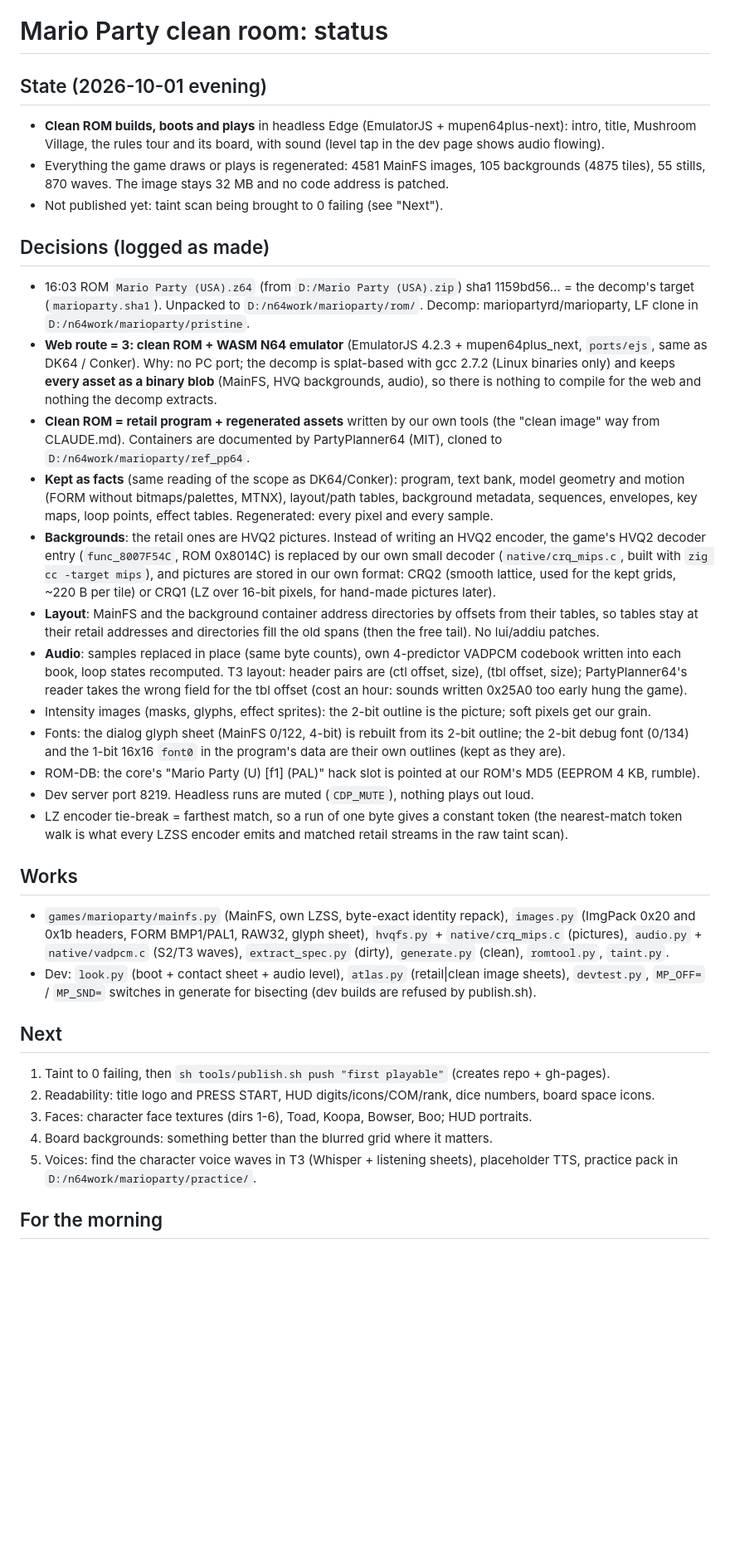
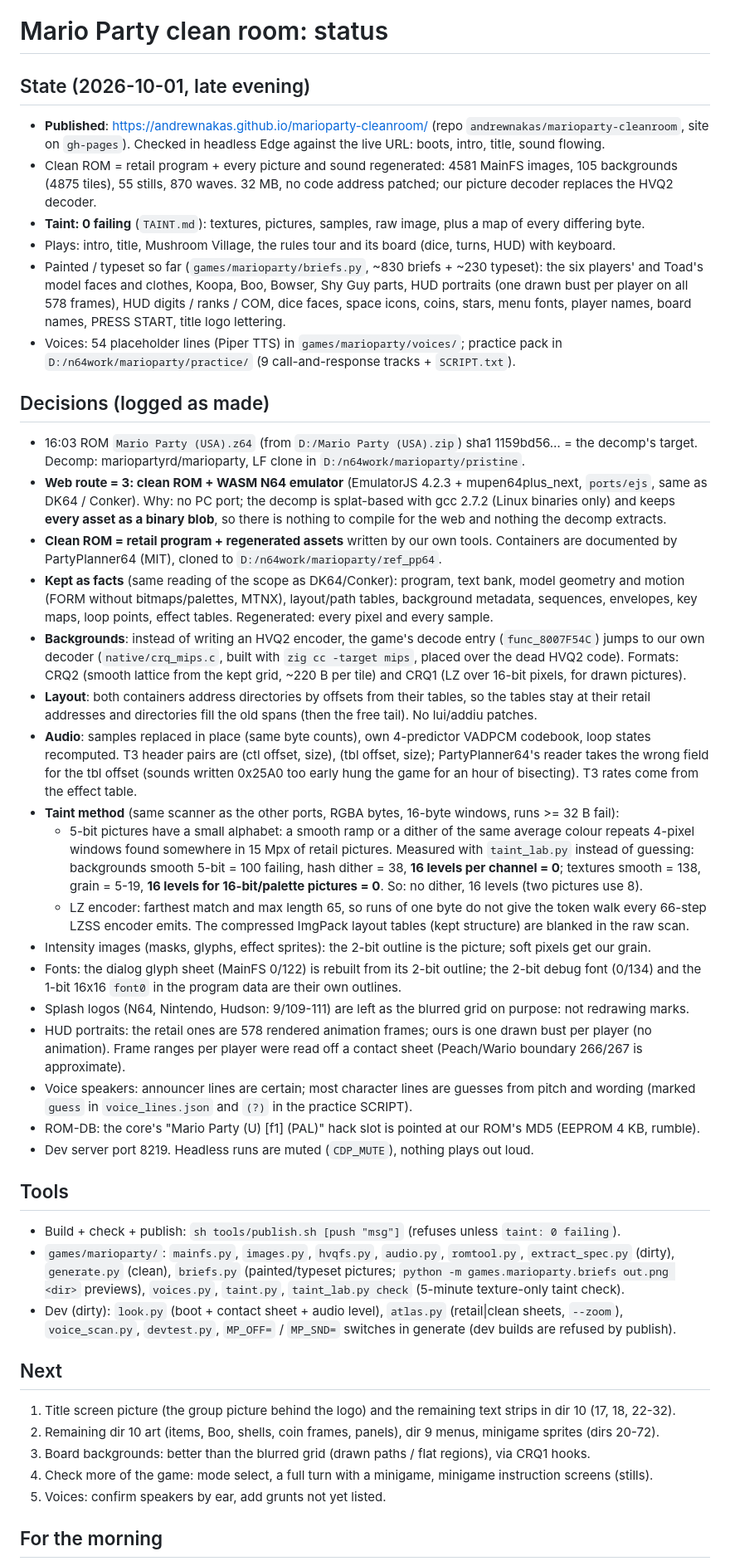
Before and after one commit to andrewnakas/marioparty-cleanroom, a Markdown page: STATUS.md, the part around one of its changes. Shown at 83% size. GitHub-like rendering; blank space fills up the shorter version.

Commit message:
STATUS: published, decisions, morning list
Co-Authored-By: Claude Opus 5.5 (1M context) <noreply@anthropic.com>

```diff
--- a/STATUS.md
+++ b/STATUS.md
@@ -1,55 +1,70 @@
 # Mario Party clean room: status
 
-## State (2026-10-01 evening)
-- **Clean ROM builds, boots and plays** in headless Edge (EmulatorJS + mupen64plus-next): intro, title, Mushroom
-  Village, the rules tour and its board, with sound (level tap in the dev page shows audio flowing).
-- Everything the game draws or plays is regenerated: 4581 MainFS images, 105 backgrounds (4875 tiles), 55 stills,
-  870 waves. The image stays 32 MB and no code address is patched.
-- Not published yet: taint scan being brought to 0 failing (see "Next").
+## State (2026-10-01, late evening)
+- **Published**: https://andrewnakas.github.io/marioparty-cleanroom/ (repo `andrewnakas/marioparty-cleanroom`,
+  site on `gh-pages`). Checked in headless Edge against the live URL: boots, intro, title, sound flowing.
+- Clean ROM = retail program + every picture and sound regenerated: 4581 MainFS images, 105 backgrounds (4875
+  tiles), 55 stills, 870 waves. 32 MB, no code address patched; our picture decoder replaces the HVQ2 decoder.
+- **Taint: 0 failing** (`TAINT.md`): textures, pictures, samples, raw image, plus a map of every differing byte.
+- Plays: intro, title, Mushroom Village, the rules tour and its board (dice, turns, HUD) with keyboard.
+- Painted / typeset so far (`games/marioparty/briefs.py`, ~830 briefs + ~230 typeset): the six players' and
+  Toad's model faces and clothes, Koopa, Boo, Bowser, Shy Guy parts, HUD portraits (one drawn bust per player on
+  all 578 frames), HUD digits / ranks / COM, dice faces, space icons, coins, stars, menu fonts, player names,
+  board names, PRESS START, title logo lettering.
+- Voices: 54 placeholder lines (Piper TTS) in `games/marioparty/voices/`; practice pack in
+  `D:/n64work/marioparty/practice/` (9 call-and-response tracks + `SCRIPT.txt`).
 
 ## Decisions (logged as made)
-- 16:03 ROM `Mario Party (USA).z64` (from `D:/Mario Party (USA).zip`) sha1 1159bd56… = the decomp's target
-  (`marioparty.sha1`). Unpacked to `D:/n64work/marioparty/rom/`. Decomp: mariopartyrd/marioparty, LF clone in
-  `D:/n64work/marioparty/pristine`.
+- 16:03 ROM `Mario Party (USA).z64` (from `D:/Mario Party (USA).zip`) sha1 1159bd56… = the decomp's target.
+  Decomp: mariopartyrd/marioparty, LF clone in `D:/n64work/marioparty/pristine`.
 - **Web route = 3: clean ROM + WASM N64 emulator** (EmulatorJS 4.2.3 + mupen64plus_next, `ports/ejs`, same as
   DK64 / Conker). Why: no PC port; the decomp is splat-based with gcc 2.7.2 (Linux binaries only) and keeps **every
-  asset as a binary blob** (MainFS, HVQ backgrounds, audio), so there is nothing to compile for the web and nothing
-  the decomp extracts.
-- **Clean ROM = retail program + regenerated assets** written by our own tools (the "clean image" way from
-  CLAUDE.md). Containers are documented by PartyPlanner64 (MIT), cloned to `D:/n64work/marioparty/ref_pp64`.
+  asset as a binary blob**, so there is nothing to compile for the web and nothing the decomp extracts.
+- **Clean ROM = retail program + regenerated assets** written by our own tools. Containers are documented by
+  PartyPlanner64 (MIT), cloned to `D:/n64work/marioparty/ref_pp64`.
 - **Kept as facts** (same reading of the scope as DK64/Conker): program, text bank, model geometry and motion
   (FORM without bitmaps/palettes, MTNX), layout/path tables, background metadata, sequences, envelopes, key maps,
   loop points, effect tables. Regenerated: every pixel and every sample.
-- **Backgrounds**: the retail ones are HVQ2 pictures. Instead of writing an HVQ2 encoder, the game's HVQ2 decoder
-  entry (`func_8007F54C`, ROM 0x8014C) is replaced by our own small decoder (`native/crq_mips.c`, built with
-  `zig cc -target mips`), and pictures are stored in our own format: CRQ2 (smooth lattice, used for the kept grids,
-  ~220 B per tile) or CRQ1 (LZ over 16-bit pixels, for hand-made pictures later).
-- **Layout**: MainFS and the background container address directories by offsets from their tables, so tables
-  stay at their retail addresses and directories fill the old spans (then the free tail). No lui/addiu patches.
-- **Audio**: samples replaced in place (same byte counts), own 4-predictor VADPCM codebook written into each
-  book, loop states recomputed. T3 layout: header pairs are (ctl offset, size), (tbl offset, size); PartyPlanner64's
-  reader takes the wrong field for the tbl offset (cost an hour: sounds written 0x25A0 too early hung the game).
+- **Backgrounds**: instead of writing an HVQ2 encoder, the game's decode entry (`func_8007F54C`) jumps to our own
+  decoder (`native/crq_mips.c`, built with `zig cc -target mips`, placed over the dead HVQ2 code). Formats: CRQ2
+  (smooth lattice from the kept grid, ~220 B per tile) and CRQ1 (LZ over 16-bit pixels, for drawn pictures).
+- **Layout**: both containers address directories by offsets from their tables, so the tables stay at their retail
+  addresses and directories fill the old spans (then the free tail). No lui/addiu patches.
+- **Audio**: samples replaced in place (same byte counts), own 4-predictor VADPCM codebook, loop states recomputed.
+  T3 header pairs are (ctl offset, size), (tbl offset, size); PartyPlanner64's reader takes the wrong field for the
+  tbl offset (sounds written 0x25A0 too early hung the game for an hour of bisecting). T3 rates come from the
+  effect table.
+- **Taint method** (same scanner as the other ports, RGBA bytes, 16-byte windows, runs >= 32 B fail):
+  - 5-bit pictures have a small alphabet: a smooth ramp or a dither of the same average colour repeats 4-pixel
+    windows found somewhere in 15 Mpx of retail pictures. Measured with `taint_lab.py` instead of guessing:
+    backgrounds smooth 5-bit = 100 failing, hash dither = 38, **16 levels per channel = 0**; textures smooth = 138,
+    grain = 5-19, **16 levels for 16-bit/palette pictures = 0**. So: no dither, 16 levels (two pictures use 8).
+  - LZ encoder: farthest match and max length 65, so runs of one byte do not give the token walk every 66-step
+    LZSS encoder emits. The compressed ImgPack layout tables (kept structure) are blanked in the raw scan.
 - Intensity images (masks, glyphs, effect sprites): the 2-bit outline is the picture; soft pixels get our grain.
-- Fonts: the dialog glyph sheet (MainFS 0/122, 4-bit) is rebuilt from its 2-bit outline; the 2-bit debug font
-  (0/134) and the 1-bit 16x16 `font0` in the program's data are their own outlines (kept as they are).
+- Fonts: the dialog glyph sheet (MainFS 0/122) is rebuilt from its 2-bit outline; the 2-bit debug font (0/134)
+  and the 1-bit 16x16 `font0` in the program data are their own outlines.
+- Splash logos (N64, Nintendo, Hudson: 9/109-111) are left as the blurred grid on purpose: not redrawing marks.
+- HUD portraits: the retail ones are 578 rendered animation frames; ours is one drawn bust per player (no
+  animation). Frame ranges per player were read off a contact sheet (Peach/Wario boundary 266/267 is approximate).
+- Voice speakers: announcer lines are certain; most character lines are guesses from pitch and wording (marked
+  `guess` in `voice_lines.json` and `(?)` in the practice SCRIPT).
 - ROM-DB: the core's "Mario Party (U) [f1] (PAL)" hack slot is pointed at our ROM's MD5 (EEPROM 4 KB, rumble).
 - Dev server port 8219. Headless runs are muted (`CDP_MUTE`), nothing plays out loud.
-- LZ encoder tie-break = farthest match, so a run of one byte gives a constant token (the nearest-match token
-  walk is what every LZSS encoder emits and matched retail streams in the raw taint scan).
 
-## Works
-- `games/marioparty/mainfs.py` (MainFS, own LZSS, byte-exact identity repack), `images.py` (ImgPack 0x20 and 0x1b
-  headers, FORM BMP1/PAL1, RAW32, glyph sheet), `hvqfs.py` + `native/crq_mips.c` (pictures), `audio.py` +
-  `native/vadpcm.c` (S2/T3 waves), `extract_spec.py` (dirty), `generate.py` (clean), `romtool.py`, `taint.py`.
-- Dev: `look.py` (boot + contact sheet + audio level), `atlas.py` (retail|clean image sheets), `devtest.py`,
-  `MP_OFF=` / `MP_SND=` switches in generate for bisecting (dev builds are refused by publish.sh).
+## Tools
+- Build + check + publish: `sh tools/publish.sh [push "msg"]` (refuses unless `taint: 0 failing`).
+- `games/marioparty/`: `mainfs.py`, `images.py`, `hvqfs.py`, `audio.py`, `romtool.py`, `extract_spec.py` (dirty),
+  `generate.py` (clean), `briefs.py` (painted/typeset pictures; `python -m games.marioparty.briefs out.png <dir>`
+  previews), `voices.py`, `taint.py`, `taint_lab.py check` (5-minute texture-only taint check).
+- Dev (dirty): `look.py` (boot + contact sheet + audio level), `atlas.py` (retail|clean sheets, `--zoom`),
+  `voice_scan.py`, `devtest.py`, `MP_OFF=` / `MP_SND=` switches in generate (dev builds are refused by publish).
 
 ## Next
-1. Taint to 0 failing, then `sh tools/publish.sh push "first playable"` (creates repo + gh-pages).
-2. Readability: title logo and PRESS START, HUD digits/icons/COM/rank, dice numbers, board space icons.
-3. Faces: character face textures (dirs 1-6), Toad, Koopa, Bowser, Boo; HUD portraits.
-4. Board backgrounds: something better than the blurred grid where it matters.
-5. Voices: find the character voice waves in T3 (Whisper + listening sheets), placeholder TTS, practice pack in
-   `D:/n64work/marioparty/practice/`.
+1. Title screen picture (the group picture behind the logo) and the remaining text strips in dir 10 (17, 18, 22-32).
+2. Remaining dir 10 art (items, Boo, shells, coin frames, panels), dir 9 menus, minigame sprites (dirs 20-72).
+3. Board backgrounds: better than the blurred grid (drawn paths / flat regions), via CRQ1 hooks.
+4. Check more of the game: mode select, a full turn with a minigame, minigame instruction screens (stills).
+5. Voices: confirm speakers by ear, add grunts not yet listed.
 
 ## For the morning
```
Also changed, not shown: other parts of STATUS.md (+8 -1 lines).
